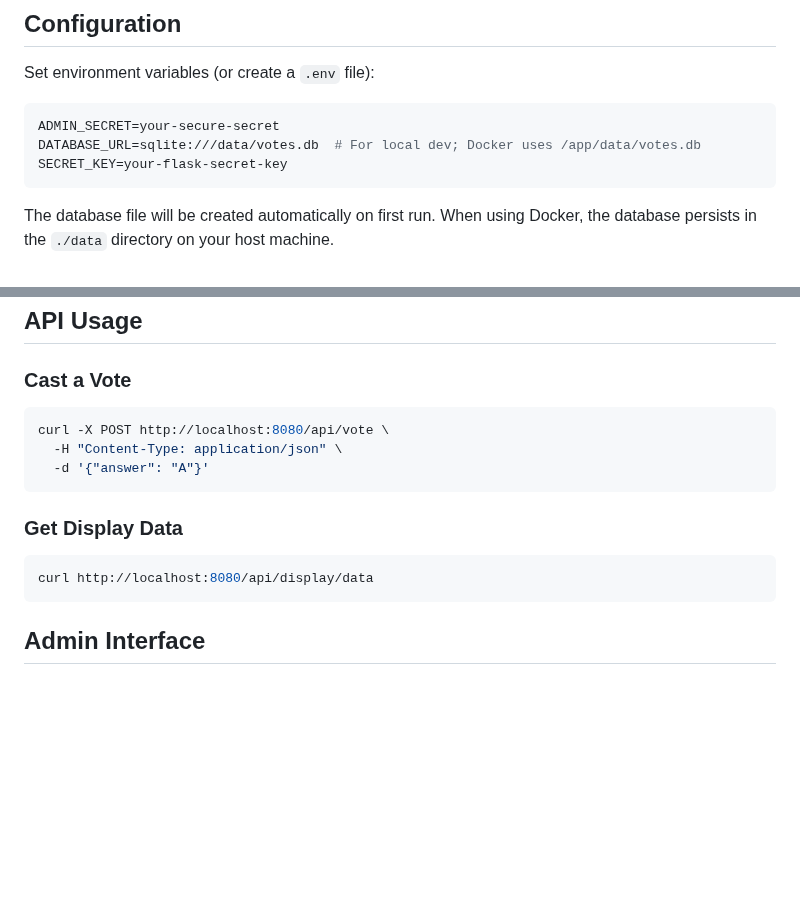
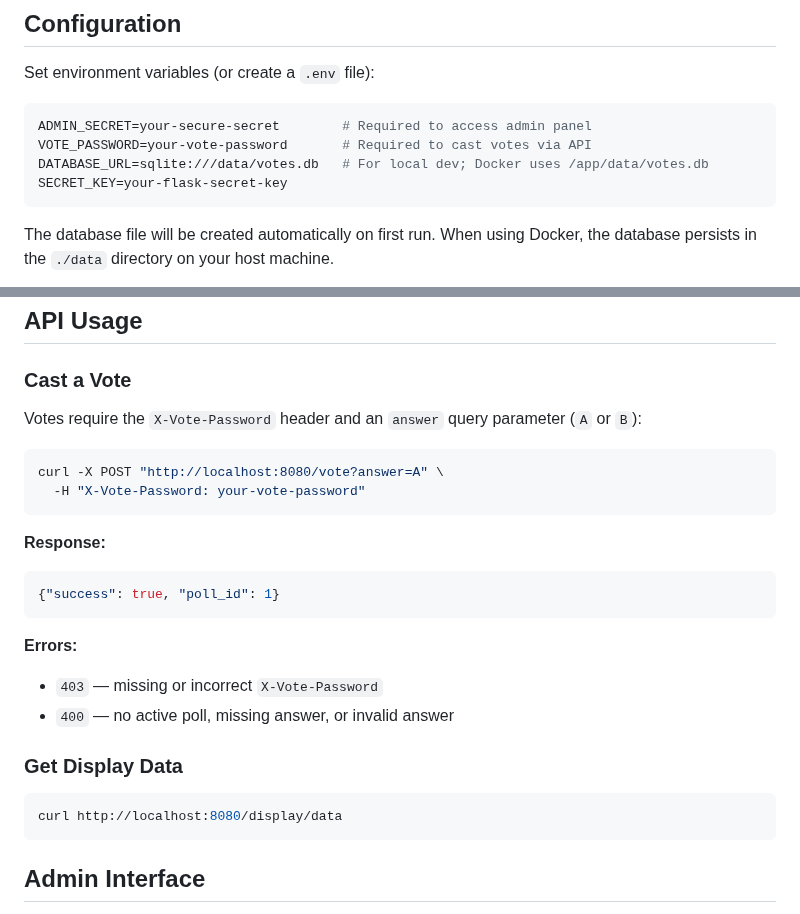
Before and after one commit to tooluser/vote-with-your-feet, a Markdown page: README.md, 2 parts joined by grey strips. GitHub-like rendering; blank space fills up the shorter version.

Commit message:
Correct argument structure for REST interface

````diff
--- a/README.md
+++ b/README.md
@@ -24,8 +24,9 @@ uv sync
 Set environment variables (or create a `.env` file):
 
 ```bash
-ADMIN_SECRET=your-secure-secret
-DATABASE_URL=sqlite:///data/votes.db  # For local dev; Docker uses /app/data/votes.db
+ADMIN_SECRET=your-secure-secret        # Required to access admin panel
+VOTE_PASSWORD=your-vote-password       # Required to cast votes via API
+DATABASE_URL=sqlite:///data/votes.db   # For local dev; Docker uses /app/data/votes.db
 SECRET_KEY=your-flask-secret-key
 ```
 
@@ -75,16 +76,28 @@ uv run pytest tests/test_models.py -v
 
 ### Cast a Vote
 
+Votes require the `X-Vote-Password` header and an `answer` query parameter (`A` or `B`):
+
 ```bash
-curl -X POST http://localhost:8080/api/vote \
-  -H "Content-Type: application/json" \
-  -d '{"answer": "A"}'
+curl -X POST "http://localhost:8080/vote?answer=A" \
+  -H "X-Vote-Password: your-vote-password"
 ```
+
+**Response:**
+
+```json
+{"success": true, "poll_id": 1}
+```
+
+**Errors:**
+
+- `403` — missing or incorrect `X-Vote-Password`
+- `400` — no active poll, missing answer, or invalid answer
 
 ### Get Display Data
 
 ```bash
-curl http://localhost:8080/api/display/data
+curl http://localhost:8080/display/data
 ```
 
 ## Admin Interface
````
